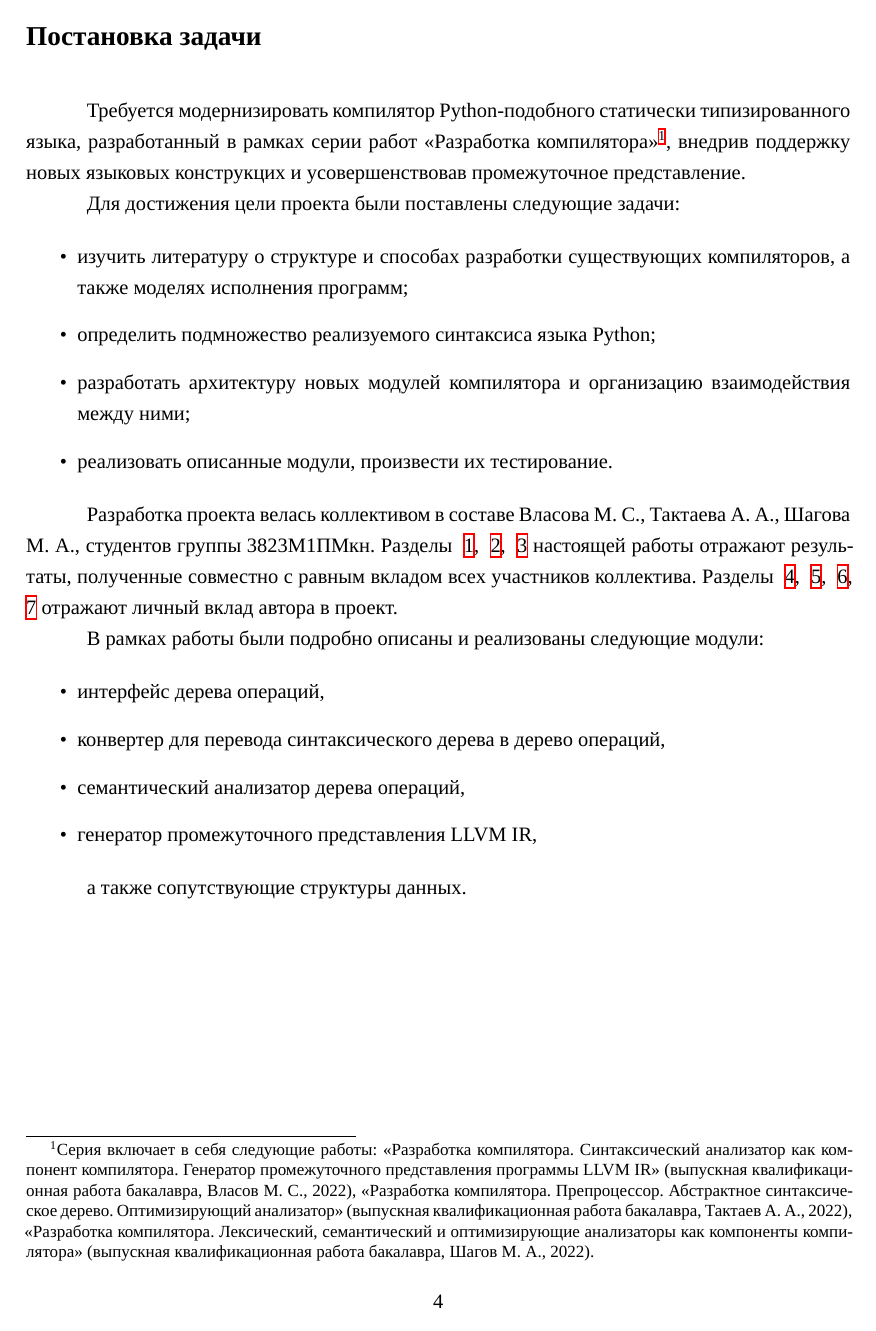
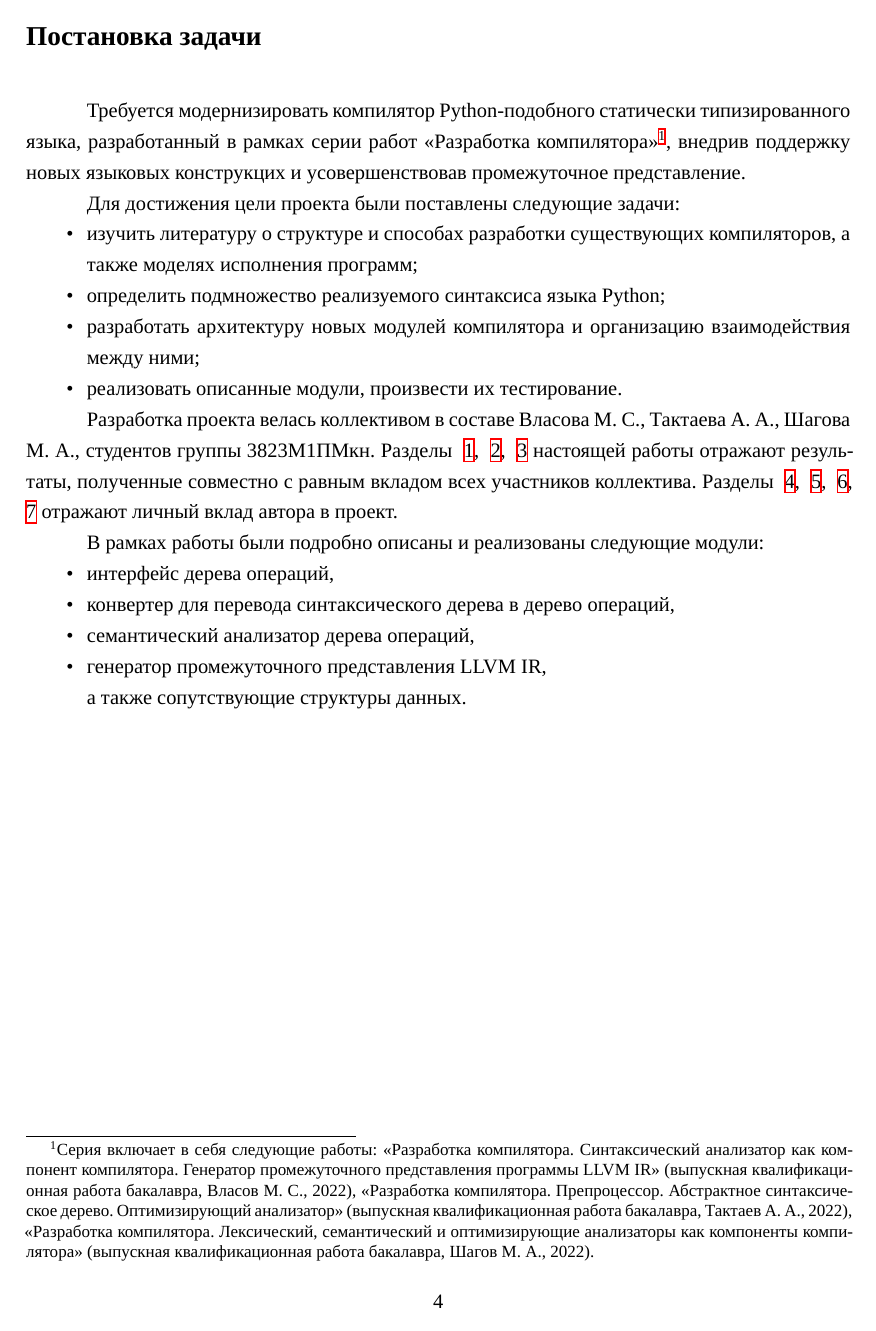
Before and after one commit to vla5924-practice/compiler-project-thesis, a LaTeX thesis (thesis/main.tex): page 4 of 35. Compiled offline with XeLaTeX; a missing font is replaced by an installed copy or a similar font.

Commit message:
refine typography, add table refs

```diff
--- a/thesis/main.tex
+++ b/thesis/main.tex
@@ -41,14 +41,23 @@
 \usepackage{setspace}
 \onehalfspacing
 
+% Списки
+\usepackage{enumitem}
+\setlist{nosep}
+\setlist[enumerate,itemize]{
+  leftmargin=\parindent,
+  labelwidth=0.5em,
+  labelsep=0.5em,
+  itemindent=0pt,
+  align=left
+}
+
 % Заголовки
 \usepackage{titlesec}
 \titlespacing*{\section}{0pt}{0pt}{24pt}
 \titlespacing*{\subsection}{0pt}{24pt}{12pt}
 \titleformat*{\section}{\normalfont\fontsize{16pt}{\baselinestretch\baselineskip}\selectfont\bfseries}
 \titleformat*{\subsection}{\normalfont\fontsize{14pt}{\baselinestretch\baselineskip}\selectfont\bfseries}
-% \renewcommand{\thesection}{\arabic{section}.}
-% \renewcommand{\thesubsection}{\thesection\arabic{subsection}.}
 
 % Красная строка
 \usepackage{indentfirst}
```
Also changed, not shown: thesis/chapters/language.tex (+2 -2 lines). Lines whose indentation alone changed are shown as unchanged.
